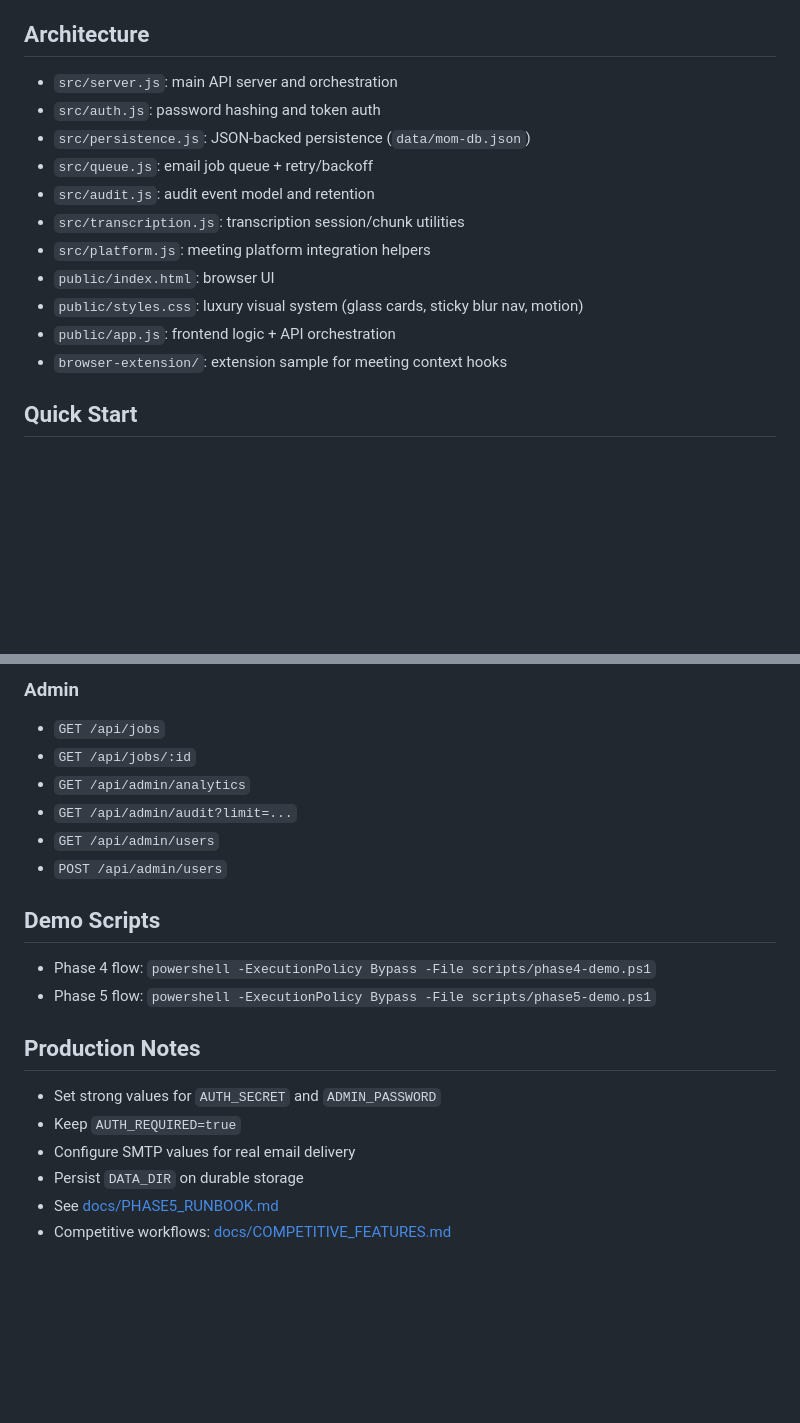
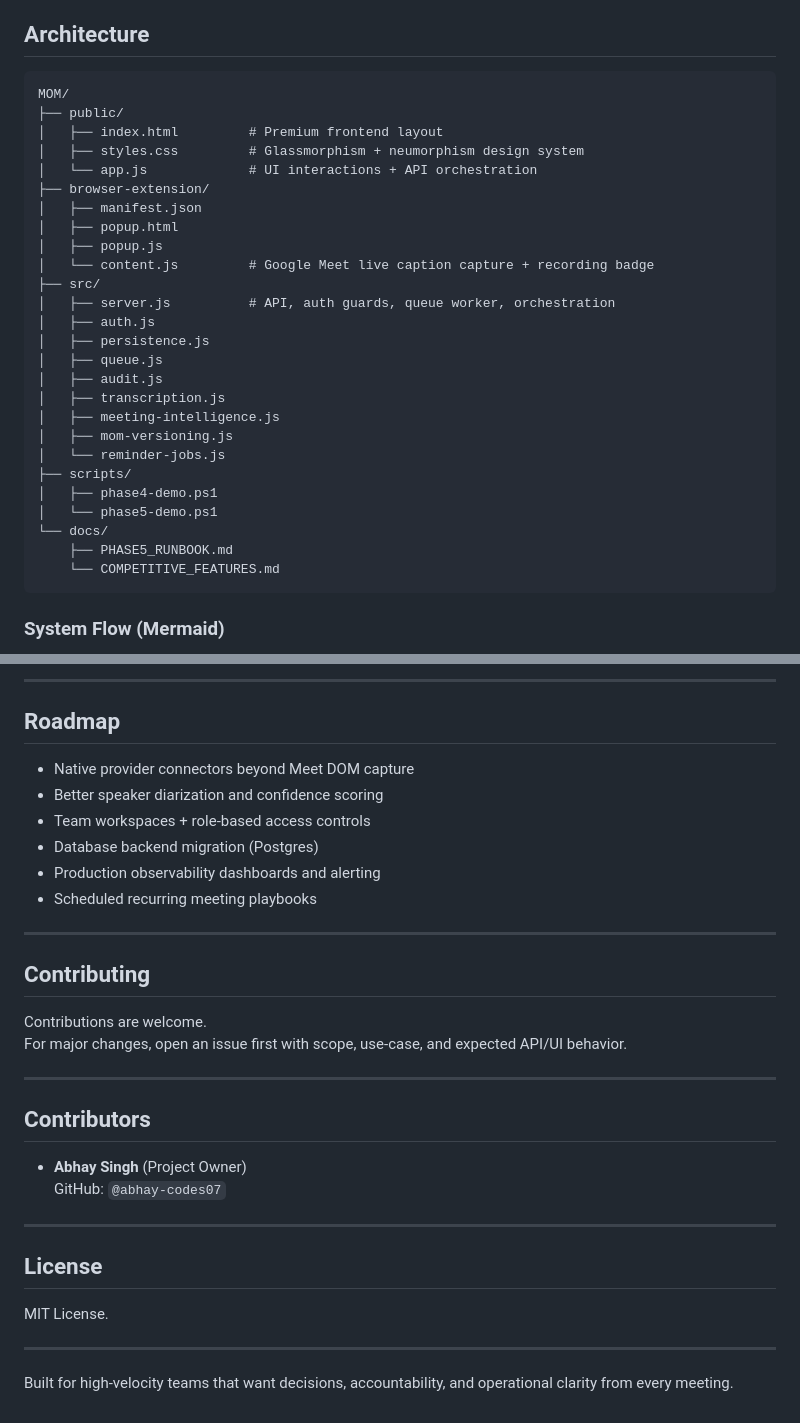
Before and after one commit to abhay-codes07/MOM, a Markdown page: README.md, 2 parts joined by grey strips. GitHub-like rendering; blank space fills up the shorter version.

````diff
--- a/README.md
+++ b/README.md
@@ -58,17 +79,34 @@ Important:
 
 ## Architecture
 
-- `src/server.js`: main API server and orchestration
-- `src/auth.js`: password hashing and token auth
-- `src/persistence.js`: JSON-backed persistence (`data/mom-db.json`)
-- `src/queue.js`: email job queue + retry/backoff
-- `src/audit.js`: audit event model and retention
-- `src/transcription.js`: transcription session/chunk utilities
-- `src/platform.js`: meeting platform integration helpers
-- `public/index.html`: browser UI
-- `public/styles.css`: luxury visual system (glass cards, sticky blur nav, motion)
-- `public/app.js`: frontend logic + API orchestration
-- `browser-extension/`: extension sample for meeting context hooks
+```text
+MOM/
+├── public/
+│   ├── index.html         # Premium frontend layout
+│   ├── styles.css         # Glassmorphism + neumorphism design system
+│   └── app.js             # UI interactions + API orchestration
+├── browser-extension/
+│   ├── manifest.json
+│   ├── popup.html
+│   ├── popup.js
+│   └── content.js         # Google Meet live caption capture + recording badge
+├── src/
+│   ├── server.js          # API, auth guards, queue worker, orchestration
+│   ├── auth.js
+│   ├── persistence.js
+│   ├── queue.js
+│   ├── audit.js
+│   ├── transcription.js
+│   ├── meeting-intelligence.js
+│   ├── mom-versioning.js
+│   └── reminder-jobs.js
+├── scripts/
+│   ├── phase4-demo.ps1
+│   └── phase5-demo.ps1
+└── docs/
+    ├── PHASE5_RUNBOOK.md
+    └── COMPETITIVE_FEATURES.md
+```
 
-## Quick Start
+### System Flow (Mermaid)
 
@@ -154,23 +248,35 @@ Use these only for local development (change in production):
 
-### Admin
+---
 
-- `GET /api/jobs`
-- `GET /api/jobs/:id`
-- `GET /api/admin/analytics`
-- `GET /api/admin/audit?limit=...`
-- `GET /api/admin/users`
-- `POST /api/admin/users`
+## Roadmap
 
-## Demo Scripts
+- Native provider connectors beyond Meet DOM capture
+- Better speaker diarization and confidence scoring
+- Team workspaces + role-based access controls
+- Database backend migration (Postgres)
+- Production observability dashboards and alerting
+- Scheduled recurring meeting playbooks
 
-- Phase 4 flow: `powershell -ExecutionPolicy Bypass -File scripts/phase4-demo.ps1`
-- Phase 5 flow: `powershell -ExecutionPolicy Bypass -File scripts/phase5-demo.ps1`
+---
 
-## Production Notes
+## Contributing
 
-- Set strong values for `AUTH_SECRET` and `ADMIN_PASSWORD`
-- Keep `AUTH_REQUIRED=true`
-- Configure SMTP values for real email delivery
-- Persist `DATA_DIR` on durable storage
-- See [docs/PHASE5_RUNBOOK.md](docs/PHASE5_RUNBOOK.md)
-- Competitive workflows: [docs/COMPETITIVE_FEATURES.md](docs/COMPETITIVE_FEATURES.md)
+Contributions are welcome.
+For major changes, open an issue first with scope, use-case, and expected API/UI behavior.
+
+---
+
+## Contributors
+
+- **Abhay Singh** (Project Owner)
+  GitHub: `@abhay-codes07`
+
+---
+
+## License
+
+MIT License.
+
+---
+
+Built for high-velocity teams that want decisions, accountability, and operational clarity from every meeting.
````
Also changed, not shown: other parts of README.md (+162 -85 lines).
